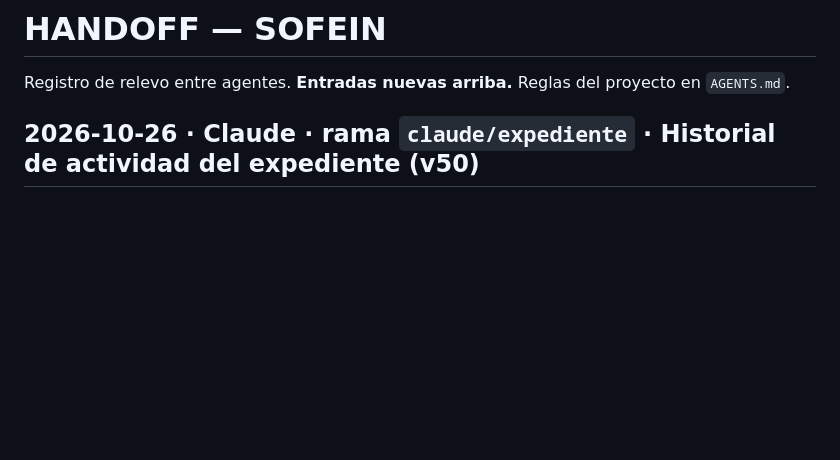
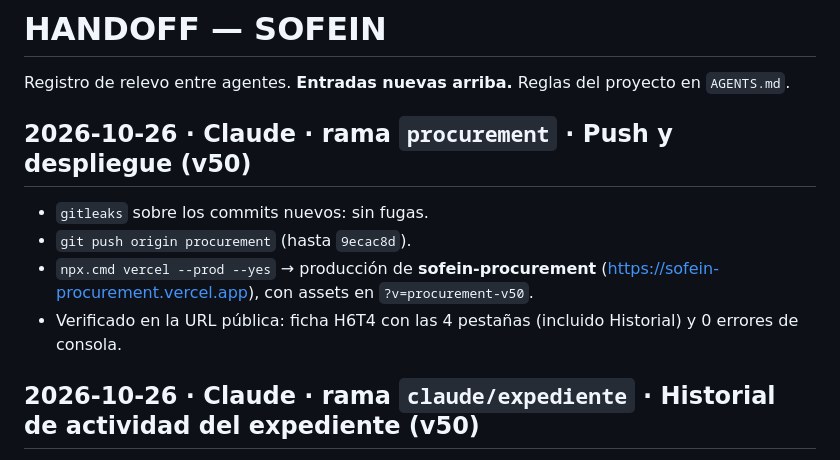
Before and after one commit to gyuste17/sofein, a Markdown page: HANDOFF.md, the part around the change. Drawn GitHub-style; blank space fills up the shorter version.

Commit message:
docs(handoff): push y despliegue de procurement v50 en sofein-procurement
Co-Authored-By: Claude Opus 5.5 <noreply@anthropic.com>

```diff
--- a/HANDOFF.md
+++ b/HANDOFF.md
@@ -1,6 +1,13 @@
 # HANDOFF — SOFEIN
 
 Registro de relevo entre agentes. **Entradas nuevas arriba.** Reglas del proyecto en `AGENTS.md`.
+
+## 2026-10-26 · Claude · rama `procurement` · Push y despliegue (v50)
+
+- `gitleaks` sobre los commits nuevos: sin fugas.
+- `git push origin procurement` (hasta `9ecac8d`).
+- `npx.cmd vercel --prod --yes` → producción de **sofein-procurement** (https://sofein-procurement.vercel.app), con assets en `?v=procurement-v50`.
+- Verificado en la URL pública: ficha H6T4 con las 4 pestañas (incluido Historial) y 0 errores de consola.
 
 ## 2026-10-26 · Claude · rama `claude/expediente` · Historial de actividad del expediente (v50)
 
```
